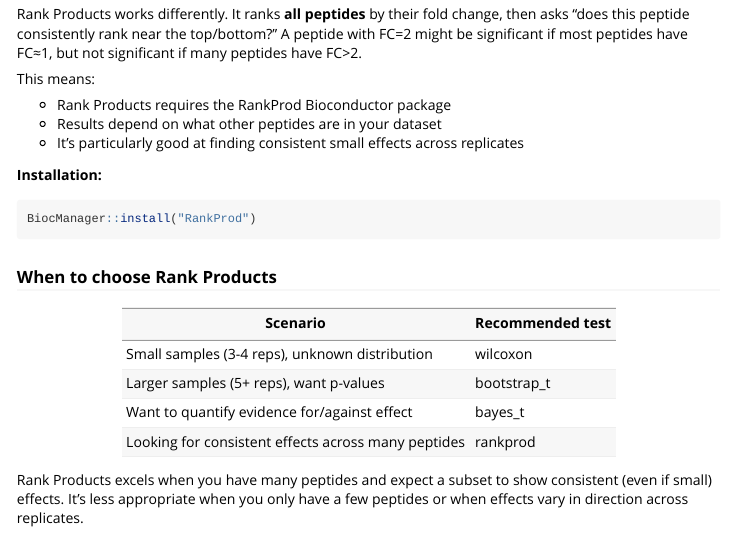
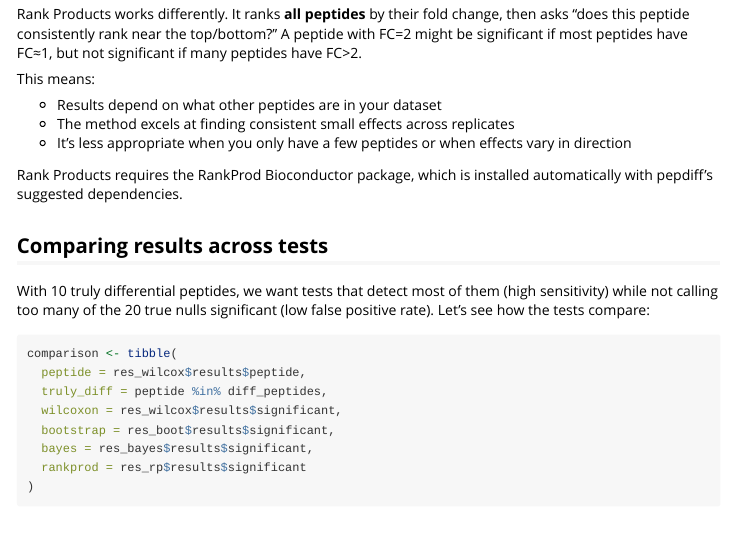
Before and after one commit to TeamMacLean/pepdiff, an R Markdown document (vignettes/pairwise_tests.Rmd): the page in a window 1100 px wide, from 4970 px down. Rendered offline with R 4.5, knitr and Pandoc, with nearby package versions; some code elsewhere in the file could not run offline; common packages that the code uses without loading them are loaded.

Commit message:
Add Bioconductor Remotes and clean up pairwise vignette
- Add Remotes field to DESCRIPTION for automatic Bioconductor package
  installation (RankProd, ComplexHeatmap)
- Suppress RankProd progress messages in vignette
- Remove out-of-place installation instructions and recommendation table
- Tighten "How Rank Products differs" section

Co-Authored-By: Claude Opus 4.5 <noreply@anthropic.com>

````diff
--- a/vignettes/pairwise_tests.Rmd
+++ b/vignettes/pairwise_tests.Rmd
@@ -192,38 +192,17 @@ Rank products were designed specifically for high-throughput experiments. For ea
 
 ## How Rank Products differs from other tests
 
-The other pairwise tests (wilcoxon, bootstrap_t, bayes_t) analyze each peptide
-independently - they ask "is this peptide different between groups?"
+The other pairwise tests (wilcoxon, bootstrap_t, bayes_t) analyze each peptide independently - they ask "is this peptide different between groups?"
 
-Rank Products works differently. It ranks **all peptides** by their fold change,
-then asks "does this peptide consistently rank near the top/bottom?" A peptide
-with FC=2 might be significant if most peptides have FC≈1, but not significant
-if many peptides have FC>2.
+Rank Products works differently. It ranks **all peptides** by their fold change, then asks "does this peptide consistently rank near the top/bottom?" A peptide with FC=2 might be significant if most peptides have FC≈1, but not significant if many peptides have FC>2.
 
 This means:
 
-- Rank Products requires the RankProd Bioconductor package
 - Results depend on what other peptides are in your dataset
-- It's particularly good at finding consistent small effects across replicates
+- The method excels at finding consistent small effects across replicates
+- It's less appropriate when you only have a few peptides or when effects vary in direction
 
-**Installation:**
-
-```{r install-rankprod, eval = FALSE}
-BiocManager::install("RankProd")
-```
-
-### When to choose Rank Products
-
-| Scenario | Recommended test |
-|----------|------------------|
-| Small samples (3-4 reps), unknown distribution | wilcoxon |
-| Larger samples (5+ reps), want p-values | bootstrap_t |
-| Want to quantify evidence for/against effect | bayes_t |
-| Looking for consistent effects across many peptides | rankprod |
-
-Rank Products excels when you have many peptides and expect a subset to show
-consistent (even if small) effects. It's less appropriate when you only have
-a few peptides or when effects vary in direction across replicates.
+Rank Products requires the RankProd Bioconductor package, which is installed automatically with pepdiff's suggested dependencies.
 
 ## Comparing results across tests
 
````
Also changed, not shown: vignettes/pairwise_tests.Rmd (2 more changed lines), 1 other file.
